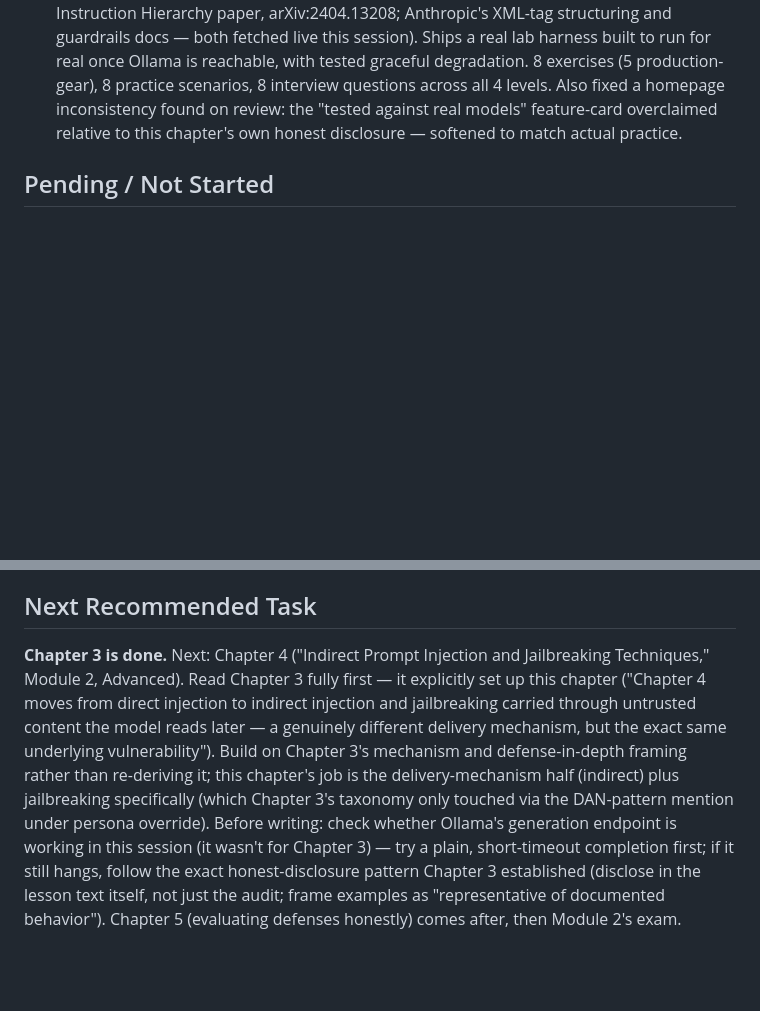
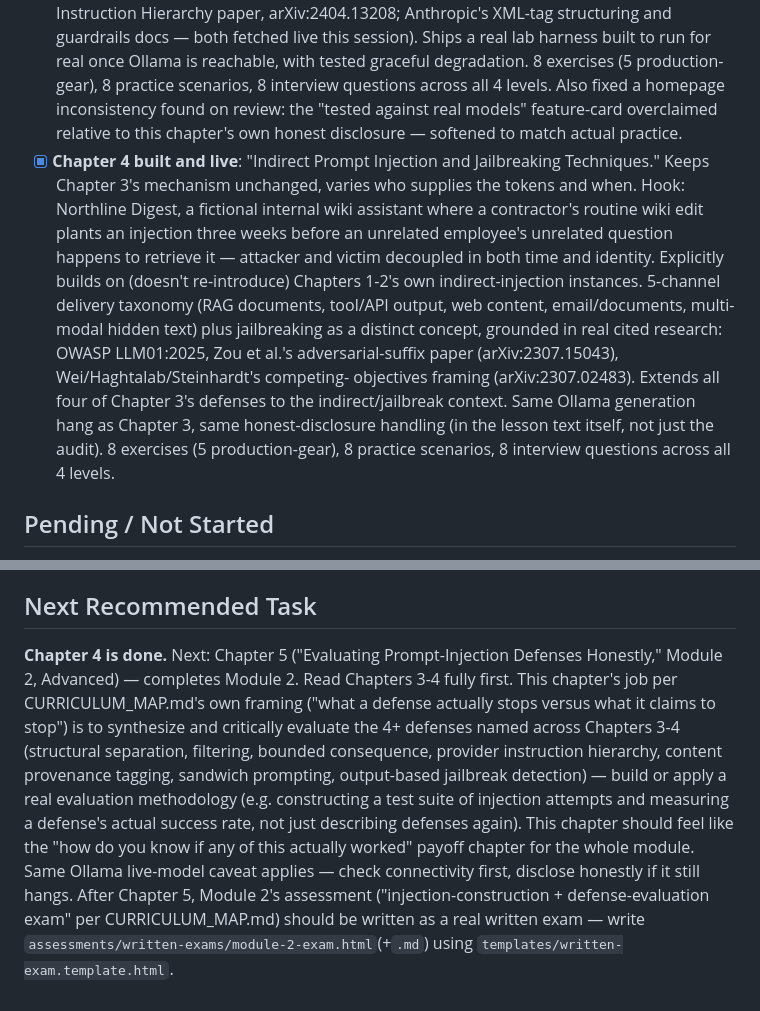
Before and after one commit to TechNaom/ai-security-for-everyone, a Markdown page: PROJECT_STATE.md, 2 parts joined by grey strips. Drawn GitHub-style; blank space fills up the shorter version.

```diff
--- a/PROJECT_STATE.md
+++ b/PROJECT_STATE.md
@@ -145,6 +145,25 @@ original content only).
       a homepage inconsistency found on review: the "tested against
       real models" feature-card overclaimed relative to this chapter's
       own honest disclosure — softened to match actual practice.
+- [x] **Chapter 4 built and live**: "Indirect Prompt Injection and
+      Jailbreaking Techniques." Keeps Chapter 3's mechanism unchanged,
+      varies who supplies the tokens and when. Hook: Northline Digest,
+      a fictional internal wiki assistant where a contractor's routine
+      wiki edit plants an injection three weeks before an unrelated
+      employee's unrelated question happens to retrieve it — attacker
+      and victim decoupled in both time and identity. Explicitly builds
+      on (doesn't re-introduce) Chapters 1-2's own indirect-injection
+      instances. 5-channel delivery taxonomy (RAG documents, tool/API
+      output, web content, email/documents, multi-modal hidden text)
+      plus jailbreaking as a distinct concept, grounded in real cited
+      research: OWASP LLM01:2025, Zou et al.'s adversarial-suffix paper
+      (arXiv:2307.15043), Wei/Haghtalab/Steinhardt's competing-
+      objectives framing (arXiv:2307.02483). Extends all four of
+      Chapter 3's defenses to the indirect/jailbreak context. Same
+      Ollama generation hang as Chapter 3, same honest-disclosure
+      handling (in the lesson text itself, not just the audit). 8
+      exercises (5 production-gear), 8 practice scenarios, 8 interview
+      questions across all 4 levels.
 
 ## Pending / Not Started
 
@@ -199,20 +218,21 @@ writing).
 
 ## Next Recommended Task
 
-**Chapter 3 is done.** Next: Chapter 4 ("Indirect Prompt Injection and
-Jailbreaking Techniques," Module 2, Advanced). Read Chapter 3 fully
-first — it explicitly set up this chapter ("Chapter 4 moves from direct
-injection to indirect injection and jailbreaking carried through
-untrusted content the model reads later — a genuinely different
-delivery mechanism, but the exact same underlying vulnerability").
-Build on Chapter 3's mechanism and defense-in-depth framing rather than
-re-deriving it; this chapter's job is the delivery-mechanism half
-(indirect) plus jailbreaking specifically (which Chapter 3's taxonomy
-only touched via the DAN-pattern mention under persona override).
-Before writing: check whether Ollama's generation endpoint is working
-in this session (it wasn't for Chapter 3) — try a plain, short-timeout
-completion first; if it still hangs, follow the exact honest-disclosure
-pattern Chapter 3 established (disclose in the lesson text itself, not
-just the audit; frame examples as "representative of documented
-behavior"). Chapter 5 (evaluating defenses honestly) comes after, then
-Module 2's exam.
+**Chapter 4 is done.** Next: Chapter 5 ("Evaluating Prompt-Injection
+Defenses Honestly," Module 2, Advanced) — completes Module 2. Read
+Chapters 3-4 fully first. This chapter's job per CURRICULUM_MAP.md's
+own framing ("what a defense actually stops versus what it claims to
+stop") is to synthesize and critically evaluate the 4+ defenses named
+across Chapters 3-4 (structural separation, filtering, bounded
+consequence, provider instruction hierarchy, content provenance
+tagging, sandwich prompting, output-based jailbreak detection) — build
+or apply a real evaluation methodology (e.g. constructing a test suite
+of injection attempts and measuring a defense's actual success rate,
+not just describing defenses again). This chapter should feel like the
+"how do you know if any of this actually worked" payoff chapter for
+the whole module. Same Ollama live-model caveat applies — check
+connectivity first, disclose honestly if it still hangs. After Chapter
+5, Module 2's assessment ("injection-construction + defense-evaluation
+exam" per CURRICULUM_MAP.md) should be written as a real written exam
+— write `assessments/written-exams/module-2-exam.html`(+`.md`) using
+`templates/written-exam.template.html`.
```
Also changed, not shown: AI_HANDOFF.md (+23 -17 lines).
